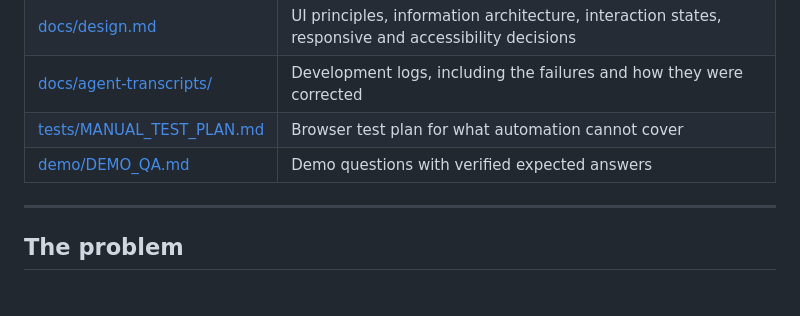
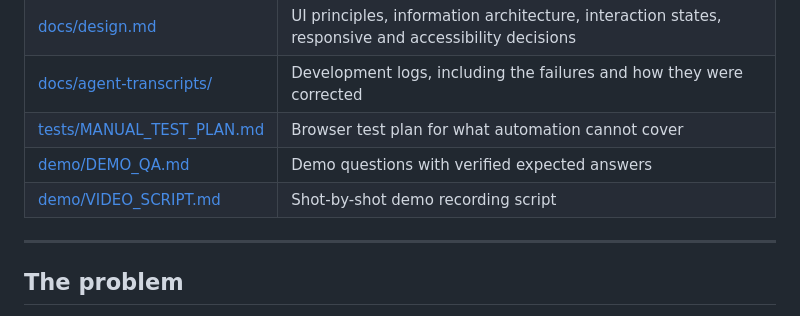
Before and after one commit to bhusareprem/ksp-crime-intelligence, a Markdown page: README.md, the part around the change. Drawn GitHub-style.

Commit message:
Add demo video script and link it from the README index

```diff
--- a/README.md
+++ b/README.md
@@ -30,6 +30,7 @@ Conversational AI for the KSP Crime Database.
 | [docs/agent-transcripts/](docs/agent-transcripts/) | Development logs, including the failures and how they were corrected |
 | [tests/MANUAL_TEST_PLAN.md](tests/MANUAL_TEST_PLAN.md) | Browser test plan for what automation cannot cover |
 | [demo/DEMO_QA.md](demo/DEMO_QA.md) | Demo questions with verified expected answers |
+| [demo/VIDEO_SCRIPT.md](demo/VIDEO_SCRIPT.md) | Shot-by-shot demo recording script |
 
 ---
 
```
